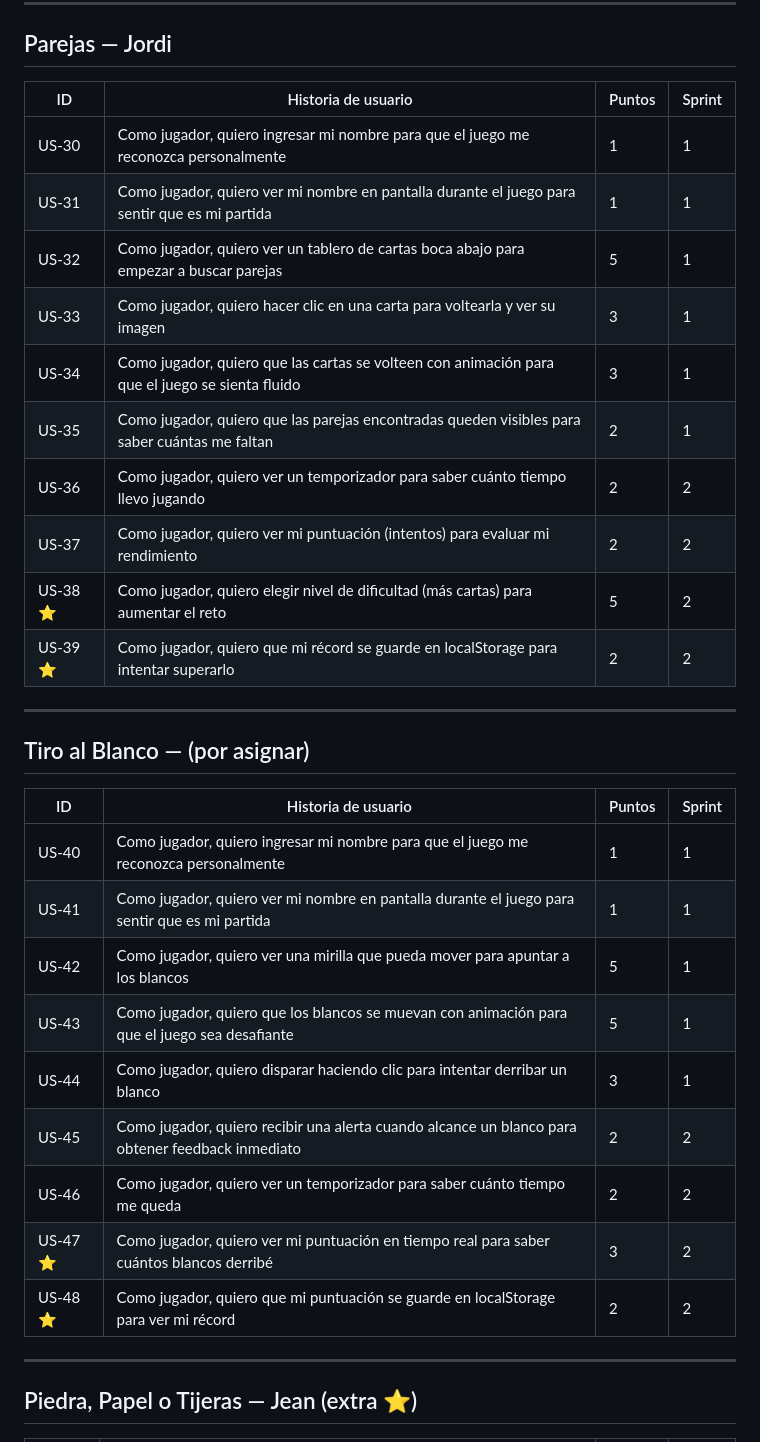
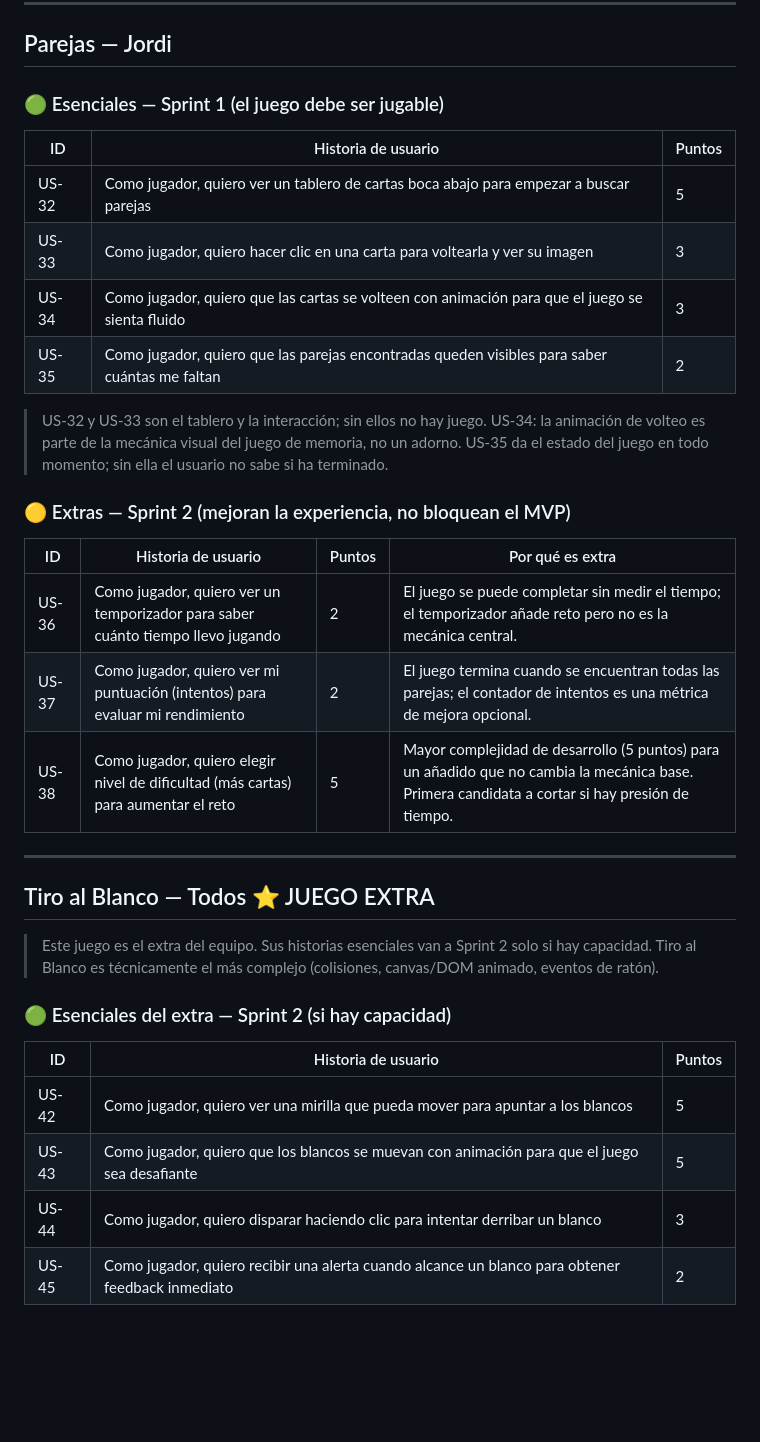
Before and after one commit to jolo743/carnivalweb, a Markdown page: docs/USER_STORIES.md, the part around one of its changes. Drawn GitHub-style; blank space fills up the shorter version.

```diff
--- a/docs/USER_STORIES.md
+++ b/docs/USER_STORIES.md
@@ -50,36 +91,40 @@
 
 ## Parejas — Jordi
 
-| ID    | Historia de usuario | Puntos | Sprint |
-|-------|---------------------|--------|--------|
-| US-30 | Como jugador, quiero ingresar mi nombre para que el juego me reconozca personalmente | 1 | 1 |
-| US-31 | Como jugador, quiero ver mi nombre en pantalla durante el juego para sentir que es mi partida | 1 | 1 |
-| US-32 | Como jugador, quiero ver un tablero de cartas boca abajo para empezar a buscar parejas | 5 | 1 |
-| US-33 | Como jugador, quiero hacer clic en una carta para voltearla y ver su imagen | 3 | 1 |
-| US-34 | Como jugador, quiero que las cartas se volteen con animación para que el juego se sienta fluido | 3 | 1 |
-| US-35 | Como jugador, quiero que las parejas encontradas queden visibles para saber cuántas me faltan | 2 | 1 |
-| US-36 | Como jugador, quiero ver un temporizador para saber cuánto tiempo llevo jugando | 2 | 2 |
-| US-37 | Como jugador, quiero ver mi puntuación (intentos) para evaluar mi rendimiento | 2 | 2 |
-| US-38 ⭐ | Como jugador, quiero elegir nivel de dificultad (más cartas) para aumentar el reto | 5 | 2 |
-| US-39 ⭐ | Como jugador, quiero que mi récord se guarde en localStorage para intentar superarlo | 2 | 2 |
+### 🟢 Esenciales — Sprint 1 (el juego debe ser jugable)
+
+| ID    | Historia de usuario | Puntos |
+|-------|---------------------|--------|
+| US-32 | Como jugador, quiero ver un tablero de cartas boca abajo para empezar a buscar parejas | 5 |
+| US-33 | Como jugador, quiero hacer clic en una carta para voltearla y ver su imagen | 3 |
+| US-34 | Como jugador, quiero que las cartas se volteen con animación para que el juego se sienta fluido | 3 |
+| US-35 | Como jugador, quiero que las parejas encontradas queden visibles para saber cuántas me faltan | 2 |
+
+> US-32 y US-33 son el tablero y la interacción; sin ellos no hay juego.
+> US-34: la animación de volteo es parte de la mecánica visual del juego de memoria, no un adorno.
+> US-35 da el estado del juego en todo momento; sin ella el usuario no sabe si ha terminado.
+
+### 🟡 Extras — Sprint 2 (mejoran la experiencia, no bloquean el MVP)
+
+| ID    | Historia de usuario | Puntos | Por qué es extra |
+|-------|---------------------|--------|-----------------|
+| US-36 | Como jugador, quiero ver un temporizador para saber cuánto tiempo llevo jugando | 2 | El juego se puede completar sin medir el tiempo; el temporizador añade reto pero no es la mecánica central. |
+| US-37 | Como jugador, quiero ver mi puntuación (intentos) para evaluar mi rendimiento | 2 | El juego termina cuando se encuentran todas las parejas; el contador de intentos es una métrica de mejora opcional. |
+| US-38 | Como jugador, quiero elegir nivel de dificultad (más cartas) para aumentar el reto | 5 | Mayor complejidad de desarrollo (5 puntos) para un añadido que no cambia la mecánica base. Primera candidata a cortar si hay presión de tiempo. |
 
 ---
 
-## Tiro al Blanco — (por asignar)
+## Tiro al Blanco — Todos ⭐ JUEGO EXTRA
 
-| ID    | Historia de usuario | Puntos | Sprint |
-|-------|---------------------|--------|--------|
-| US-40 | Como jugador, quiero ingresar mi nombre para que el juego me reconozca personalmente | 1 | 1 |
-| US-41 | Como jugador, quiero ver mi nombre en pantalla durante el juego para sentir que es mi partida | 1 | 1 |
-| US-42 | Como jugador, quiero ver una mirilla que pueda mover para apuntar a los blancos | 5 | 1 |
-| US-43 | Como jugador, quiero que los blancos se muevan con animación para que el juego sea desafiante | 5 | 1 |
-| US-44 | Como jugador, quiero disparar haciendo clic para intentar derribar un blanco | 3 | 1 |
-| US-45 | Como jugador, quiero recibir una alerta cuando alcance un blanco para obtener feedback inmediato | 2 | 2 |
-| US-46 | Como jugador, quiero ver un temporizador para saber cuánto tiempo me queda | 2 | 2 |
-| US-47 ⭐ | Como jugador, quiero ver mi puntuación en tiempo real para saber cuántos blancos derribé | 3 | 2 |
-| US-48 ⭐ | Como jugador, quiero que mi puntuación se guarde en localStorage para ver mi récord | 2 | 2 |
+> Este juego es el extra del equipo. Sus historias esenciales van a Sprint 2 solo si hay capacidad.
+> Tiro al Blanco es técnicamente el más complejo (colisiones, canvas/DOM animado, eventos de ratón).
 
----
+### 🟢 Esenciales del extra — Sprint 2 (si hay capacidad)
 
-## Piedra, Papel o Tijeras — Jean (extra ⭐)
+| ID    | Historia de usuario | Puntos |
+|-------|---------------------|--------|
+| US-42 | Como jugador, quiero ver una mirilla que pueda mover para apuntar a los blancos | 5 |
+| US-43 | Como jugador, quiero que los blancos se muevan con animación para que el juego sea desafiante | 5 |
+| US-44 | Como jugador, quiero disparar haciendo clic para intentar derribar un blanco | 3 |
+| US-45 | Como jugador, quiero recibir una alerta cuando alcance un blanco para obtener feedback inmediato | 2 |
 
```
Also changed, not shown: other parts of docs/USER_STORIES.md (+128 -64 lines), docs/PRODUCT_OWNER.md (added, +95 -0 lines).
